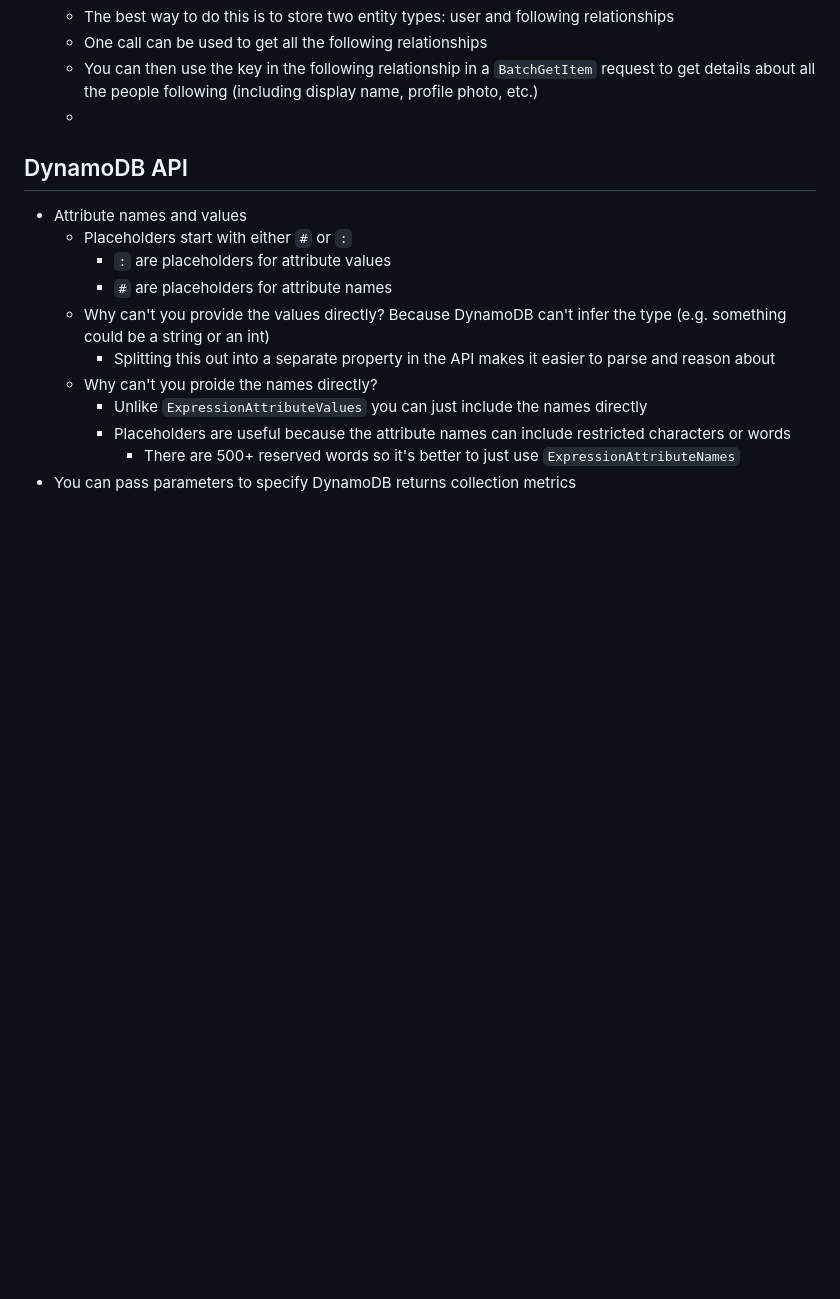
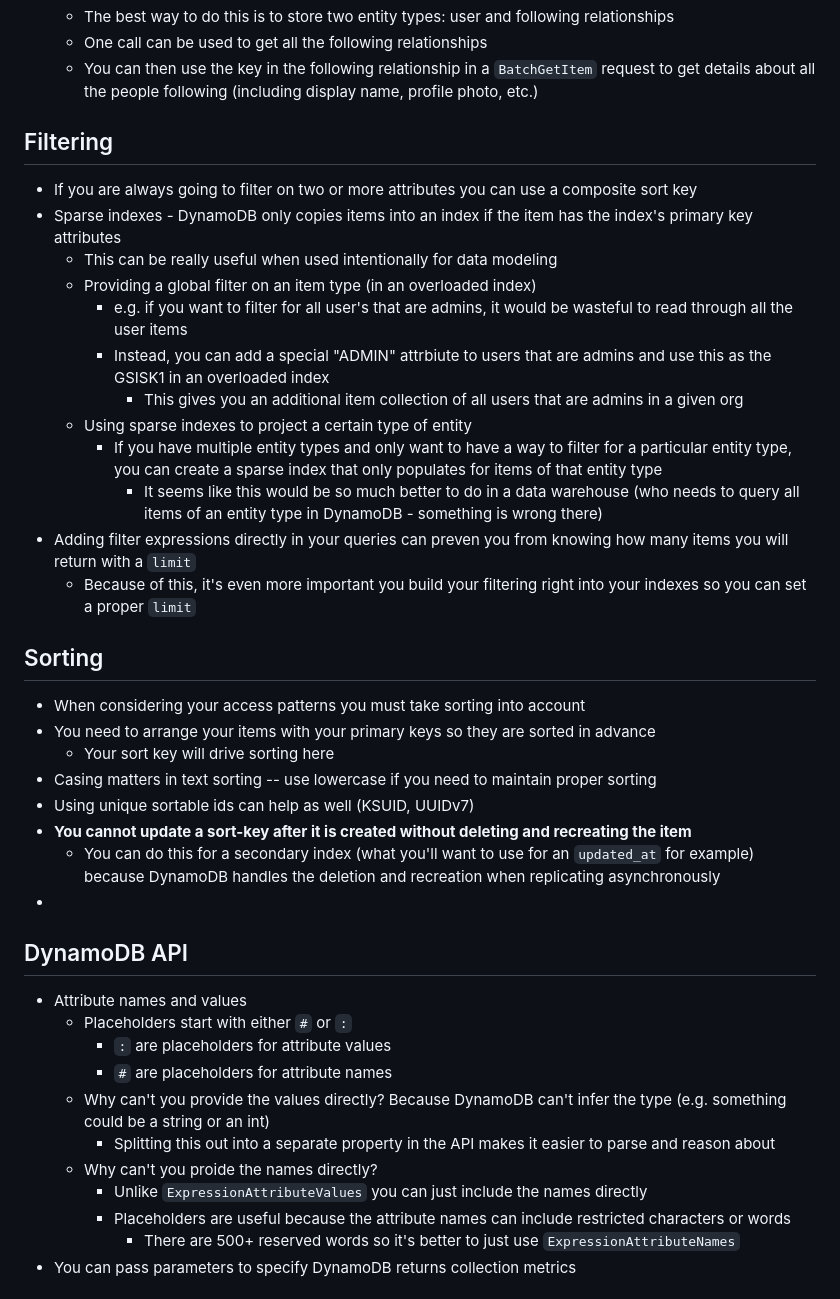
Before and after one commit to srich36/TodayILearned, a Markdown page: til_docs/Databases/DynamoDB.md, the part around the change. GitHub-like rendering; blank space fills up the shorter version.

Commit message:
[DynamoDB] Add more dynamo notes

```diff
--- a/til_docs/Databases/DynamoDB.md
+++ b/til_docs/Databases/DynamoDB.md
@@ -182,7 +182,33 @@ your data to analytics systems.
     - One call can be used to get all the following relationships
     - You can then use the key in the following relationship in a `BatchGetItem` request to get details about all the people
     following (including display name, profile photo, etc.)
-    -
+
+## Filtering
+
+- If you are always going to filter on two or more attributes you can use a composite sort key
+- Sparse indexes - DynamoDB only copies items into an index if the item has the index's primary key attributes
+    - This can be really useful when used intentionally for data modeling
+    - Providing a global filter on an item type (in an overloaded index)
+        - e.g. if you want to filter for all user's that are admins, it would be wasteful to read through all the user items
+        - Instead, you can add a special "ADMIN" attrbiute to users that are admins and use this as the GSISK1 in an overloaded index
+            - This gives you an additional item collection of all users that are admins in a given org
+    - Using sparse indexes to project a certain type of entity
+        - If you have multiple entity types and only want to have a way to filter for a particular entity type, you can create a sparse index that only populates for items of that entity type
+            - It seems like this would be so much better to do in a data warehouse (who needs to query all items of an entity type in DynamoDB - something is wrong there)
+- Adding filter expressions directly in your queries can preven you from knowing how many items you will return with a `limit`
+    - Because of this, it's even more important you build your filtering right into your indexes so you can set a proper `limit`
+
+## Sorting
+
+- When considering your access patterns you must take sorting into account
+- You need to arrange your items with your primary keys so they are sorted in advance
+    - Your sort key will drive sorting here
+- Casing matters in text sorting -- use lowercase if you need to maintain proper sorting
+- Using unique sortable ids can help as well (KSUID, UUIDv7)
+- **You cannot update a sort-key after it is created without deleting and recreating the item**
+    - You can do this for a secondary index (what you'll want to use for an `updated_at` for example) because DynamoDB handles the deletion
+    and recreation when replicating asynchronously
+-
 
 ## DynamoDB API
 
```
